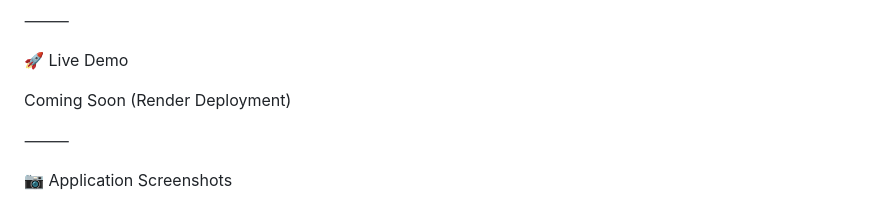
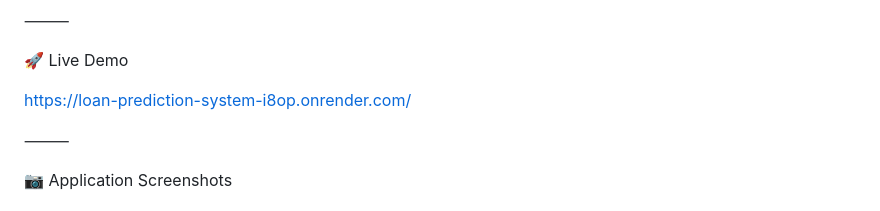
Before and after one commit to harsha-paloju/Loan-Prediction-System, a Markdown page: README.md, the part around one of its changes. Rendered like a GitHub page.

Commit message:
Update live demo link and screenshot reference
Updated live demo link and fixed image reference for loan rejection screenshot.

```diff
--- a/README.md
+++ b/README.md
@@ -21,7 +21,7 @@ A complete end-to-end machine learning pipeline has been implemented, including:
 
 🚀 Live Demo
 
-Coming Soon (Render Deployment)
+https://loan-prediction-system-i8op.onrender.com/
 
 ⸻
 
```
Also changed, not shown: other parts of README.md (+1 -1 lines).
